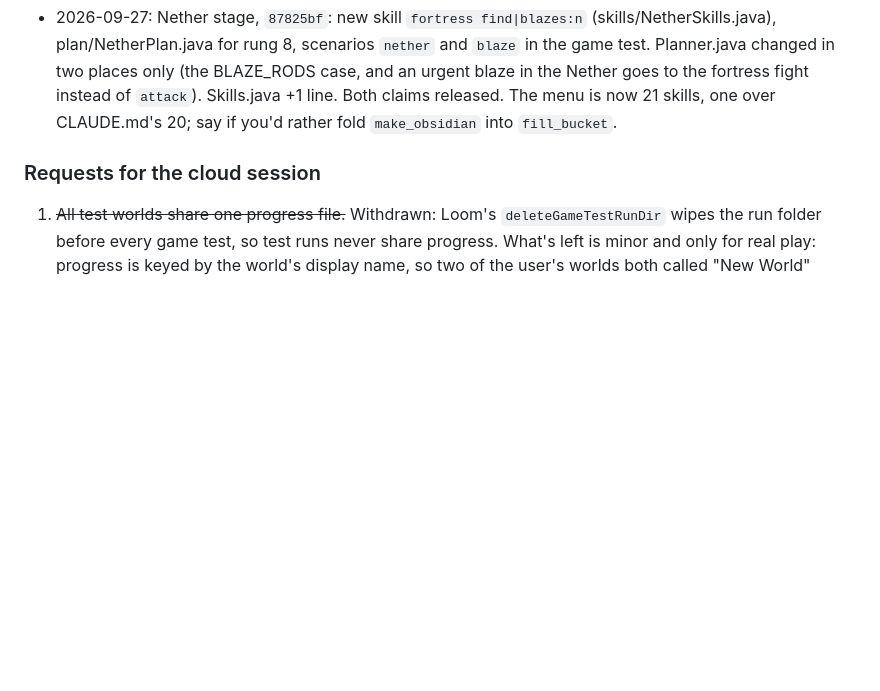
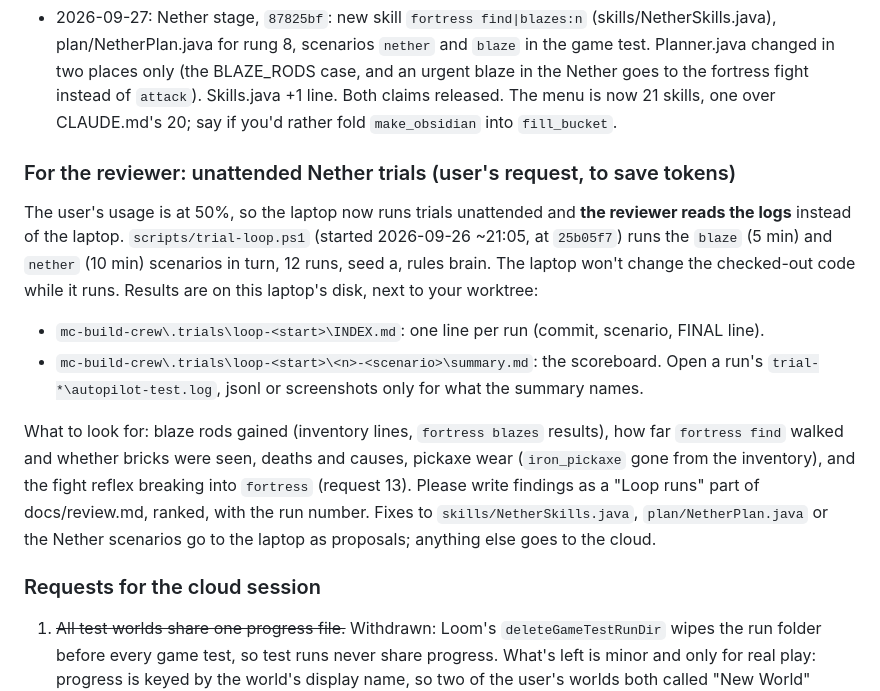
Before and after one commit to Plrlr/mc-autopilot, a Markdown page: docs/coordination.md, the part around the change. Rendered like a GitHub page; blank space fills up the shorter version.

Commit message:
coordination: loop logs handed to the reviewer
Co-Authored-By: Claude Opus 5.5 <noreply@anthropic.com>

```diff
--- a/docs/coordination.md
+++ b/docs/coordination.md
@@ -95,6 +95,25 @@ first wood trip get their first batch.
   changed in two places only (the BLAZE_RODS case, and an urgent blaze in the Nether goes to the
   fortress fight instead of `attack`). Skills.java +1 line. Both claims released. The menu is now
   21 skills, one over CLAUDE.md's 20; say if you'd rather fold `make_obsidian` into `fill_bucket`.
+
+### For the reviewer: unattended Nether trials (user's request, to save tokens)
+
+The user's usage is at 50%, so the laptop now runs trials unattended and **the reviewer reads the
+logs** instead of the laptop. `scripts/trial-loop.ps1` (started 2026-09-26 ~21:05, at `25b05f7`)
+runs the `blaze` (5 min) and `nether` (10 min) scenarios in turn, 12 runs, seed a, rules brain.
+The laptop won't change the checked-out code while it runs. Results are on this laptop's disk,
+next to your worktree:
+
+- `mc-build-crew\.trials\loop-<start>\INDEX.md`: one line per run (commit, scenario, FINAL line).
+- `mc-build-crew\.trials\loop-<start>\<n>-<scenario>\summary.md`: the scoreboard. Open a run's
+  `trial-*\autopilot-test.log`, jsonl or screenshots only for what the summary names.
+
+What to look for: blaze rods gained (inventory lines, `fortress blazes` results), how far
+`fortress find` walked and whether bricks were seen, deaths and causes, pickaxe wear
+(`iron_pickaxe` gone from the inventory), and the fight reflex breaking into `fortress`
+(request 13). Please write findings as a "Loop runs" part of docs/review.md, ranked, with the run
+number. Fixes to `skills/NetherSkills.java`, `plan/NetherPlan.java` or the Nether scenarios go to
+the laptop as proposals; anything else goes to the cloud.
 
 ### Requests for the cloud session
 
```
